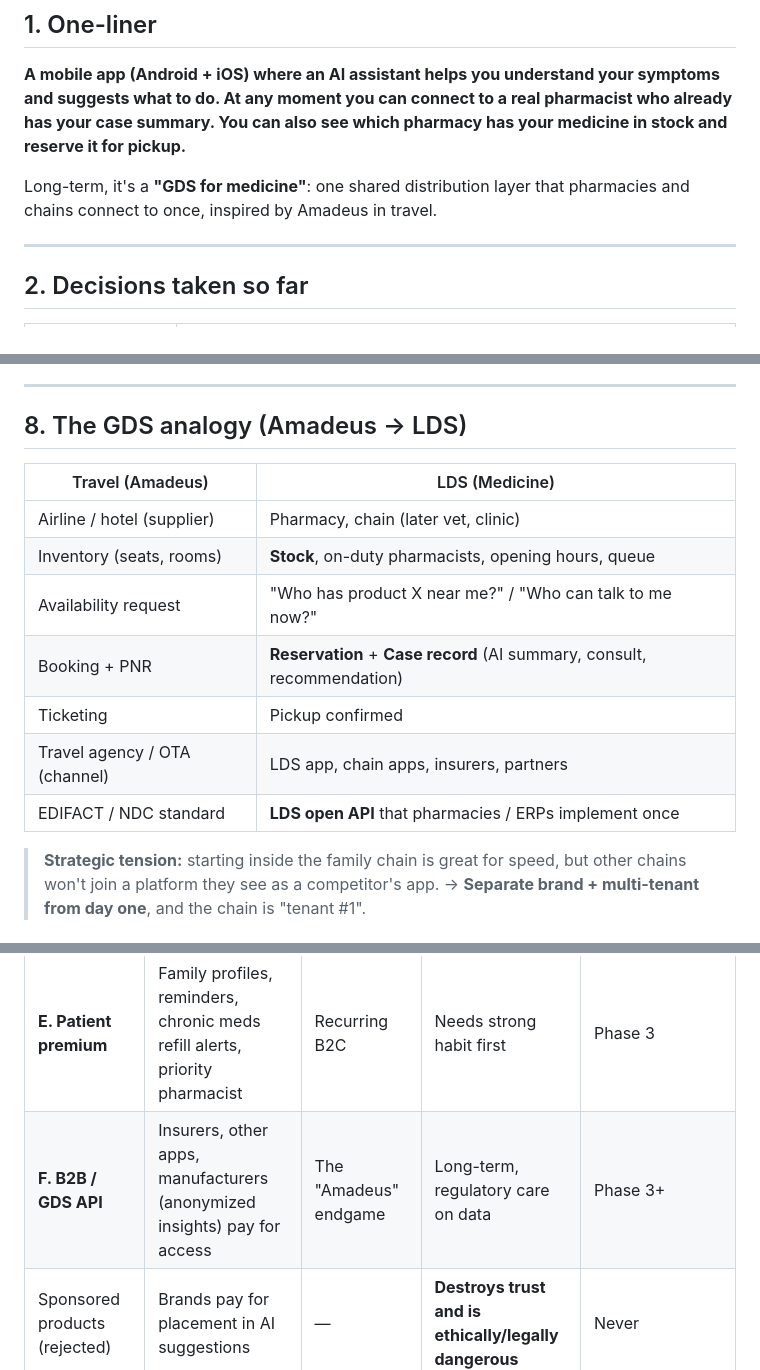
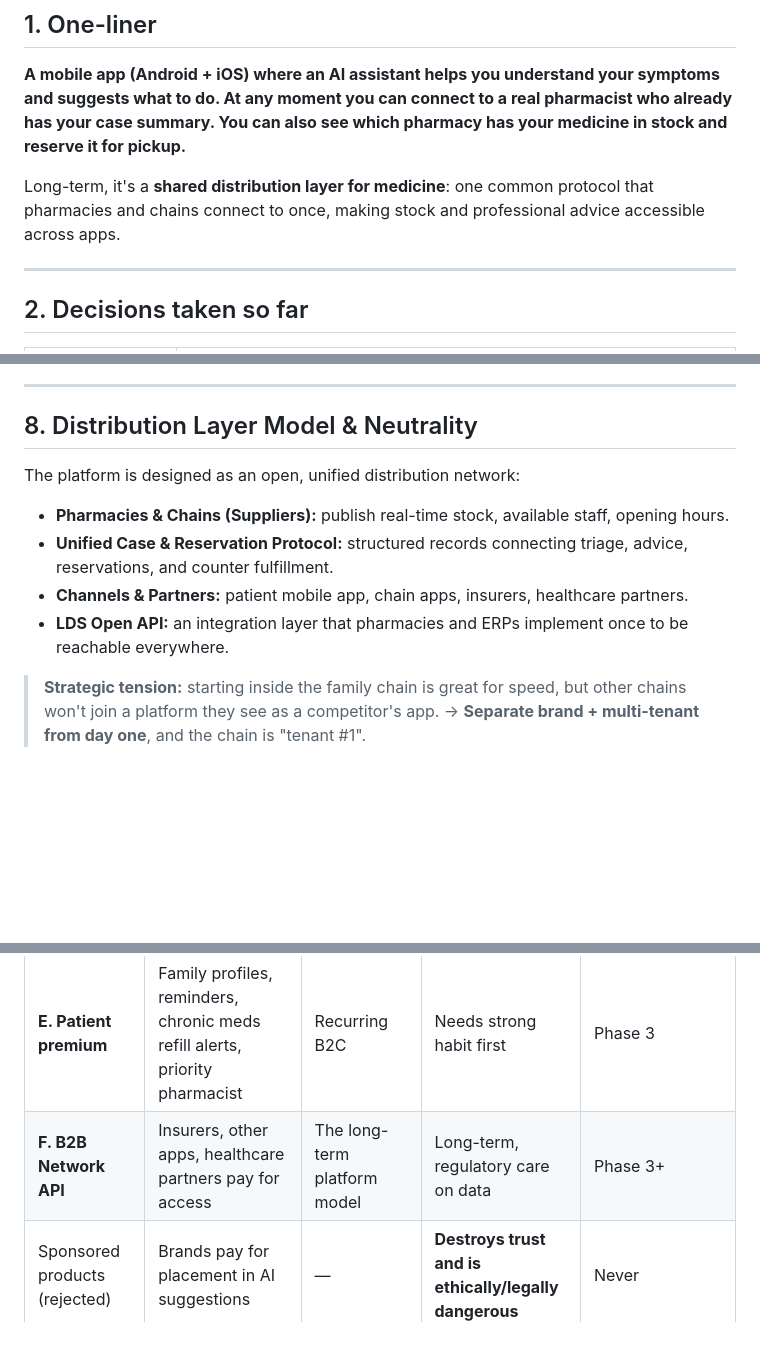
Before and after one commit to MehaiIulian/medical-localdistributionsystem, a Markdown page: README.md, 3 parts joined by grey strips. Drawn GitHub-style; blank space fills up the shorter version.

Commit message:
docs: remove Amadeus and travel analogies

```diff
--- a/README.md
+++ b/README.md
@@ -9,7 +9,7 @@
 
 **A mobile app (Android + iOS) where an AI assistant helps you understand your symptoms and suggests what to do. At any moment you can connect to a real pharmacist who already has your case summary. You can also see which pharmacy has your medicine in stock and reserve it for pickup.**
 
-Long-term, it's a **"GDS for medicine"**: one shared distribution layer that pharmacies and chains connect to once, inspired by Amadeus in travel.
+Long-term, it's a **shared distribution layer for medicine**: one common protocol that pharmacies and chains connect to once, making stock and professional advice accessible across apps.
 
 ---
 
@@ -132,17 +132,13 @@ Other flows: direct stock search → reserve (no consult), consult history, fami
 
 ---
 
-## 8. The GDS analogy (Amadeus → LDS)
+## 8. Distribution Layer Model & Neutrality
 
-| Travel (Amadeus) | LDS (Medicine) |
-|---|---|
-| Airline / hotel (supplier) | Pharmacy, chain (later vet, clinic) |
-| Inventory (seats, rooms) | **Stock**, on-duty pharmacists, opening hours, queue |
-| Availability request | "Who has product X near me?" / "Who can talk to me now?" |
-| Booking + PNR | **Reservation** + **Case record** (AI summary, consult, recommendation) |
-| Ticketing | Pickup confirmed |
-| Travel agency / OTA (channel) | LDS app, chain apps, insurers, partners |
-| EDIFACT / NDC standard | **LDS open API** that pharmacies / ERPs implement once |
+The platform is designed as an open, unified distribution network:
+- **Pharmacies & Chains (Suppliers):** publish real-time stock, available staff, opening hours.
+- **Unified Case & Reservation Protocol:** structured records connecting triage, advice, reservations, and counter fulfillment.
+- **Channels & Partners:** patient mobile app, chain apps, insurers, healthcare partners.
+- **LDS Open API:** an integration layer that pharmacies and ERPs implement once to be reachable everywhere.
 
 > **Strategic tension:** starting inside the family chain is great for speed, but other chains won't join a platform they see as a competitor's app. → **Separate brand + multi-tenant from day one**, and the chain is "tenant #1".
 
@@ -157,7 +153,7 @@ Other flows: direct stock search → reserve (no consult), consult history, fami
 | **C. Pharmacy SaaS** | Pharmacies pay monthly for profile + stock listing + consult console + reservations | Predictable revenue, scales with network | Requires a network of patients first | Phase 2 (other pharmacies join) |
 | **D. Per-reservation fee** | Small fee/commission per completed pickup | Aligned with value (pharmacy pays only when it sells) | Needs reliable pickup tracking | Phase 2 |
 | **E. Patient premium** | Family profiles, reminders, chronic meds refill alerts, priority pharmacist | Recurring B2C | Needs strong habit first | Phase 3 |
-| **F. B2B / GDS API** | Insurers, other apps, manufacturers (anonymized insights) pay for access | The "Amadeus" endgame | Long-term, regulatory care on data | Phase 3+ |
+| **F. B2B Network API** | Insurers, other apps, healthcare partners pay for access | The long-term platform model | Long-term, regulatory care on data | Phase 3+ |
 | Sponsored products (rejected) | Brands pay for placement in AI suggestions | — | **Destroys trust and is ethically/legally dangerous** | Never |
 
 **Suggested path:** **A (pilot) → C + D (network) → E + F (scale)**.
```
Also changed, not shown: other parts of README.md (+2 -2 lines), docs/05-domain-model.md (+1 -1 lines), docs/README.md (+1 -1 lines).
